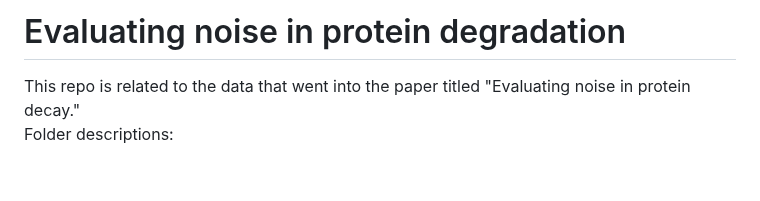
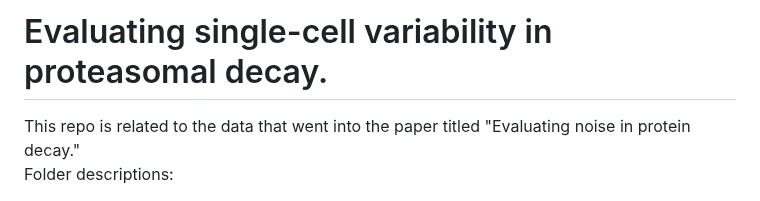
Before and after one commit to shahlab/ProteinDecayNoise-paper, a Markdown page: README.md, the part around the change. GitHub-like rendering; blank space fills up the shorter version.

```diff
--- a/README.md
+++ b/README.md
@@ -1,4 +1,4 @@
-# Evaluating noise in protein degradation
+# Evaluating single-cell variability in proteasomal decay.
 This repo is related to the data that went into the paper titled "Evaluating noise in protein decay."<br>
 Folder descriptions:
 ## data
```
